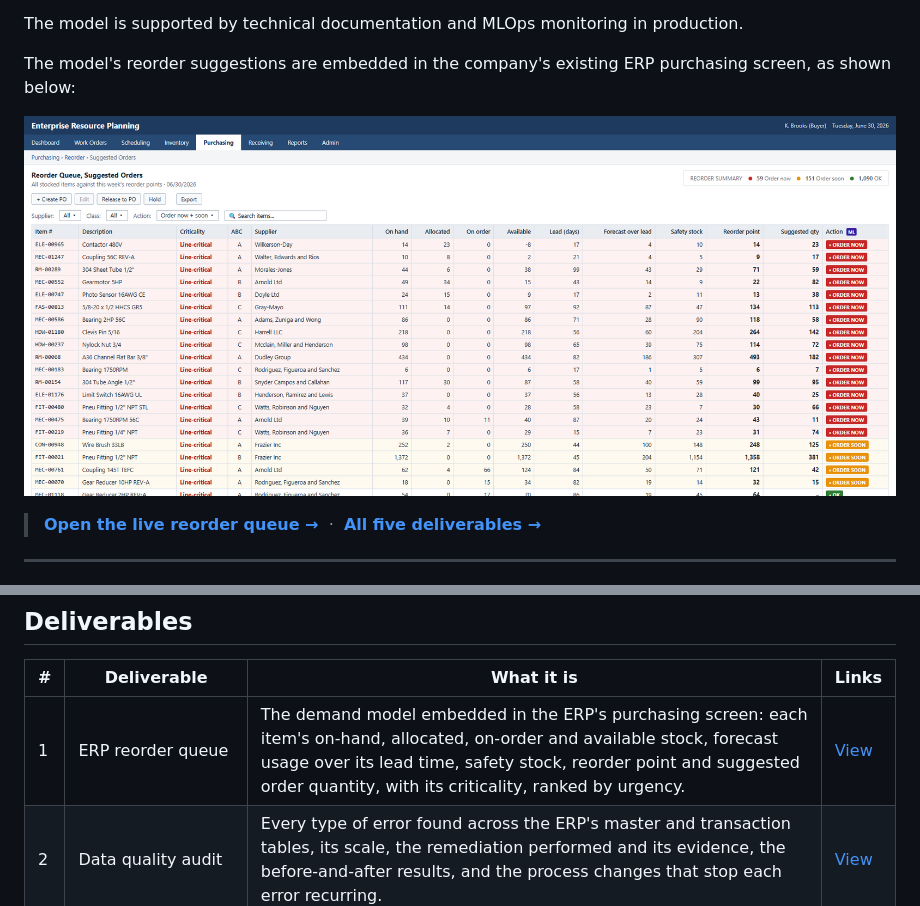
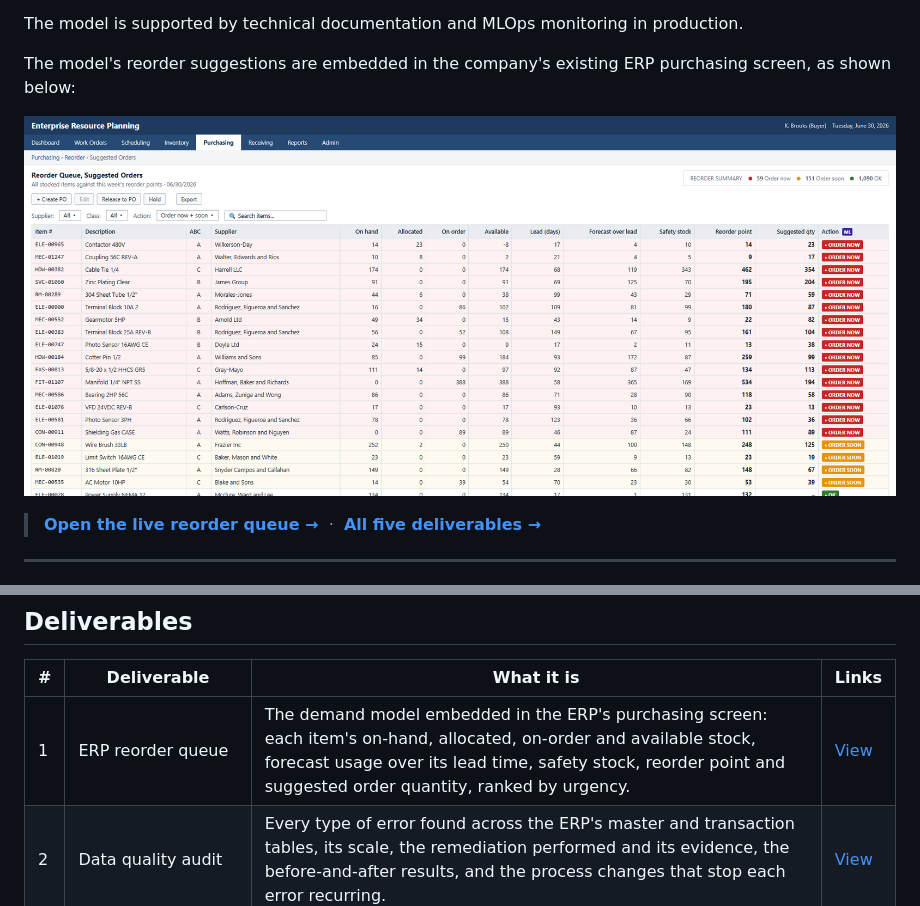
Before and after one commit to brimsystems/demand-forecasting-ml, a Markdown page: README.md, 2 parts joined by grey strips. Drawn GitHub-style; pictures changed too: docs/screenshots/erp_queue.png.

Commit message:
Reorder queue: remove criticality column

```diff
--- a/README.md
+++ b/README.md
@@ -32,7 +32,7 @@ The model has set every reorder decision since January 2026. As a result, the sh
 
 | # | Deliverable | What it is | Links |
 |---|---|---|---|
-| 1 | ERP reorder queue | The demand model embedded in the ERP's purchasing screen: each item's on-hand, allocated, on-order and available stock, forecast usage over its lead time, safety stock, reorder point and suggested order quantity, with its criticality, ranked by urgency. | [View](https://brimsystems.github.io/mfg-demand-forecasting/docs/index.html) |
+| 1 | ERP reorder queue | The demand model embedded in the ERP's purchasing screen: each item's on-hand, allocated, on-order and available stock, forecast usage over its lead time, safety stock, reorder point and suggested order quantity, ranked by urgency. | [View](https://brimsystems.github.io/mfg-demand-forecasting/docs/index.html) |
 | 2 | Data quality audit | Every type of error found across the ERP's master and transaction tables, its scale, the remediation performed and its evidence, the before-and-after results, and the process changes that stop each error recurring. | [View](https://brimsystems.github.io/mfg-demand-forecasting/docs/reports/data_quality_audit.html) |
 | 3 | ML model overview & performance report | A high-level summary of the model: what it does, the usage it learns from, how it sets each reorder, and its results against 2025 and the status quo. | [View](https://brimsystems.github.io/mfg-demand-forecasting/docs/reports/model_overview.html) |
 | 4 | ML technical report | The model card, training data and time-based split, model selection and performance, SHAP feature importance, the rules that turn a forecast into a reorder decision, known limitations, and deployment. | [View](https://brimsystems.github.io/mfg-demand-forecasting/docs/reports/technical_report.html) |
```
Also changed, not shown: 3 other files.
